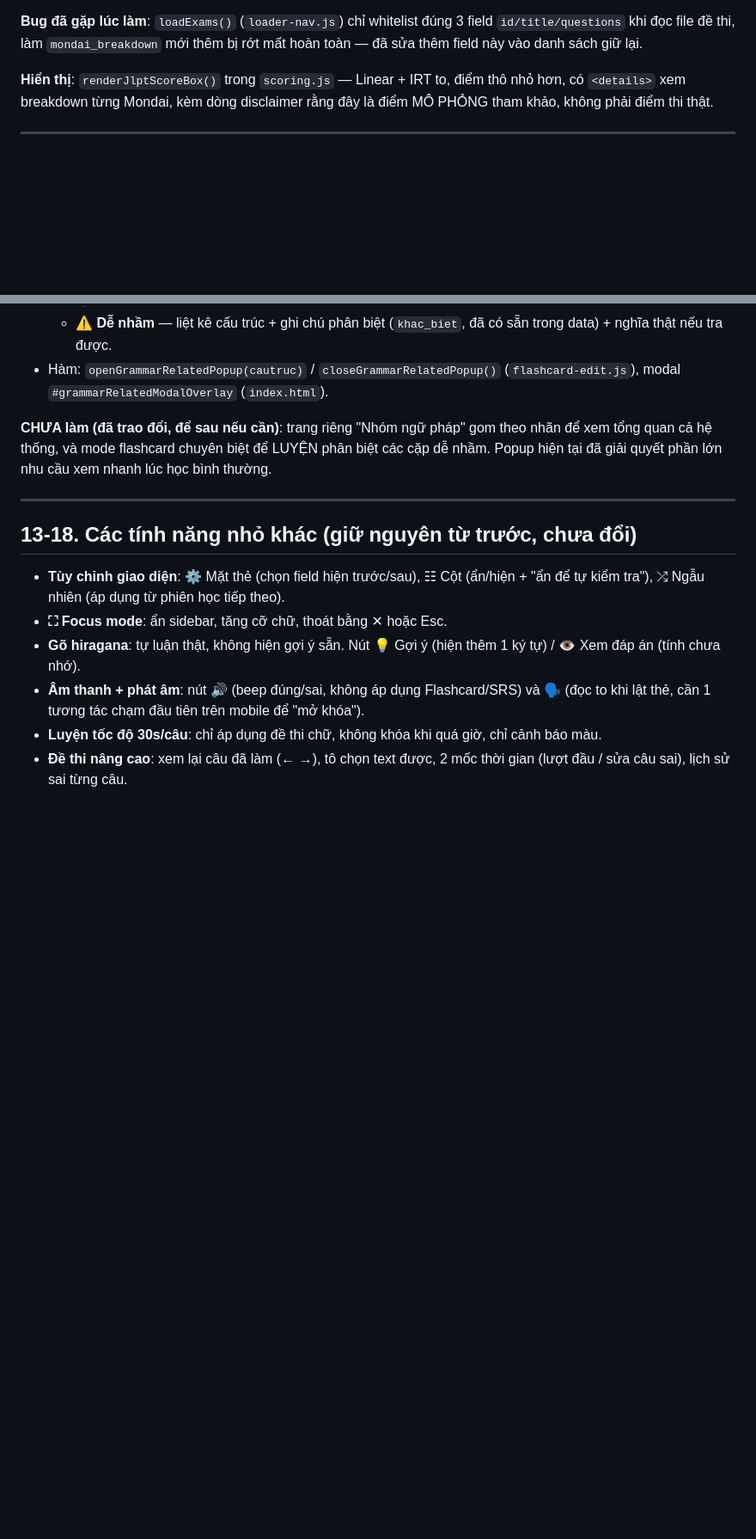
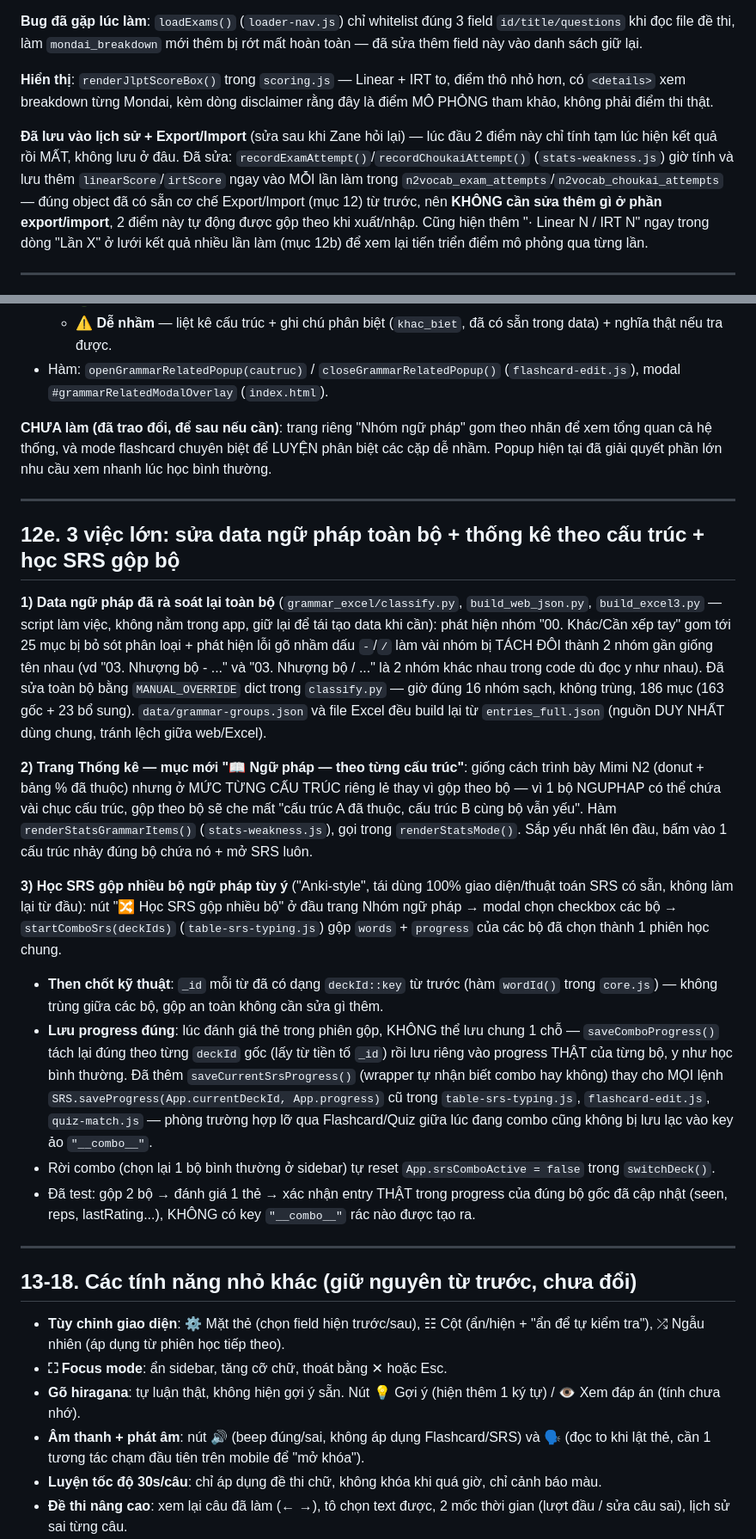
Before and after one commit to itsductai/itsductai-nihongo, a Markdown page: README.md, 2 parts joined by grey strips. Shown at 86% size. Drawn GitHub-style; blank space fills up the shorter version.

```diff
--- a/README.md
+++ b/README.md
@@ -366,6 +366,8 @@ Sau khi hoàn thành đề thi chữ HOẶC đề nghe, hiện thêm khối **"
 
 **Hiển thị**: `renderJlptScoreBox()` trong `scoring.js` — Linear + IRT to, điểm thô nhỏ hơn, có `<details>` xem breakdown từng Mondai, kèm dòng disclaimer rằng đây là điểm MÔ PHỎNG tham khảo, không phải điểm thi thật.
 
+**Đã lưu vào lịch sử + Export/Import** (sửa sau khi Zane hỏi lại) — lúc đầu 2 điểm này chỉ tính tạm lúc hiện kết quả rồi MẤT, không lưu ở đâu. Đã sửa: `recordExamAttempt()`/`recordChoukaiAttempt()` (`stats-weakness.js`) giờ tính và lưu thêm `linearScore`/`irtScore` ngay vào MỖI lần làm trong `n2vocab_exam_attempts`/`n2vocab_choukai_attempts` — đúng object đã có sẵn cơ chế Export/Import (mục 12) từ trước, nên **KHÔNG cần sửa thêm gì ở phần export/import**, 2 điểm này tự động được gộp theo khi xuất/nhập. Cũng hiện thêm "· Linear N / IRT N" ngay trong dòng "Lần X" ở lưới kết quả nhiều lần làm (mục 12b) để xem lại tiến triển điểm mô phỏng qua từng lần.
+
 ---
 
 
@@ -381,6 +383,20 @@ Schema NGUPHAP (mục 4) đã có sẵn `so_sanh_de_nham` ({cautruc, khac_biet})
 - Hàm: `openGrammarRelatedPopup(cautruc)` / `closeGrammarRelatedPopup()` (`flashcard-edit.js`), modal `#grammarRelatedModalOverlay` (`index.html`).
 
 **CHƯA làm (đã trao đổi, để sau nếu cần)**: trang riêng "Nhóm ngữ pháp" gom theo nhãn để xem tổng quan cả hệ thống, và mode flashcard chuyên biệt để LUYỆN phân biệt các cặp dễ nhầm. Popup hiện tại đã giải quyết phần lớn nhu cầu xem nhanh lúc học bình thường.
+
+---
+
+## 12e. 3 việc lớn: sửa data ngữ pháp toàn bộ + thống kê theo cấu trúc + học SRS gộp bộ
+
+**1) Data ngữ pháp đã rà soát lại toàn bộ** (`grammar_excel/classify.py`, `build_web_json.py`, `build_excel3.py` — script làm việc, không nằm trong app, giữ lại để tái tạo data khi cần): phát hiện nhóm "00. Khác/Cần xếp tay" gom tới 25 mục bị bỏ sót phân loại + phát hiện lỗi gõ nhầm dấu `-`/`/` làm vài nhóm bị TÁCH ĐÔI thành 2 nhóm gần giống tên nhau (vd "03. Nhượng bộ - ..." và "03. Nhượng bộ / ..." là 2 nhóm khác nhau trong code dù đọc y như nhau). Đã sửa toàn bộ bằng `MANUAL_OVERRIDE` dict trong `classify.py` — giờ đúng 16 nhóm sạch, không trùng, 186 mục (163 gốc + 23 bổ sung). `data/grammar-groups.json` và file Excel đều build lại từ `entries_full.json` (nguồn DUY NHẤT dùng chung, tránh lệch giữa web/Excel).
+
+**2) Trang Thống kê — mục mới "📖 Ngữ pháp — theo từng cấu trúc"**: giống cách trình bày Mimi N2 (donut + bảng % đã thuộc) nhưng ở MỨC TỪNG CẤU TRÚC riêng lẻ thay vì gộp theo bộ — vì 1 bộ NGUPHAP có thể chứa vài chục cấu trúc, gộp theo bộ sẽ che mất "cấu trúc A đã thuộc, cấu trúc B cùng bộ vẫn yếu". Hàm `renderStatsGrammarItems()` (`stats-weakness.js`), gọi trong `renderStatsMode()`. Sắp yếu nhất lên đầu, bấm vào 1 cấu trúc nhảy đúng bộ chứa nó + mở SRS luôn.
+
+**3) Học SRS gộp nhiều bộ ngữ pháp tùy ý** ("Anki-style", tái dùng 100% giao diện/thuật toán SRS có sẵn, không làm lại từ đầu): nút "🔀 Học SRS gộp nhiều bộ" ở đầu trang Nhóm ngữ pháp → modal chọn checkbox các bộ → `startComboSrs(deckIds)` (`table-srs-typing.js`) gộp `words` + `progress` của các bộ đã chọn thành 1 phiên học chung.
+- **Then chốt kỹ thuật**: `_id` mỗi từ đã có dạng `deckId::key` từ trước (hàm `wordId()` trong `core.js`) — không trùng giữa các bộ, gộp an toàn không cần sửa gì thêm.
+- **Lưu progress đúng**: lúc đánh giá thẻ trong phiên gộp, KHÔNG thể lưu chung 1 chỗ — `saveComboProgress()` tách lại đúng theo từng `deckId` gốc (lấy từ tiền tố `_id`) rồi lưu riêng vào progress THẬT của từng bộ, y như học bình thường. Đã thêm `saveCurrentSrsProgress()` (wrapper tự nhận biết combo hay không) thay cho MỌI lệnh `SRS.saveProgress(App.currentDeckId, App.progress)` cũ trong `table-srs-typing.js`, `flashcard-edit.js`, `quiz-match.js` — phòng trường hợp lỡ qua Flashcard/Quiz giữa lúc đang combo cũng không bị lưu lạc vào key ảo `"__combo__"`.
+- Rời combo (chọn lại 1 bộ bình thường ở sidebar) tự reset `App.srsComboActive = false` trong `switchDeck()`.
+- Đã test: gộp 2 bộ → đánh giá 1 thẻ → xác nhận entry THẬT trong progress của đúng bộ gốc đã cập nhật (seen, reps, lastRating...), KHÔNG có key `"__combo__"` rác nào được tạo ra.
 
 ---
 
```
